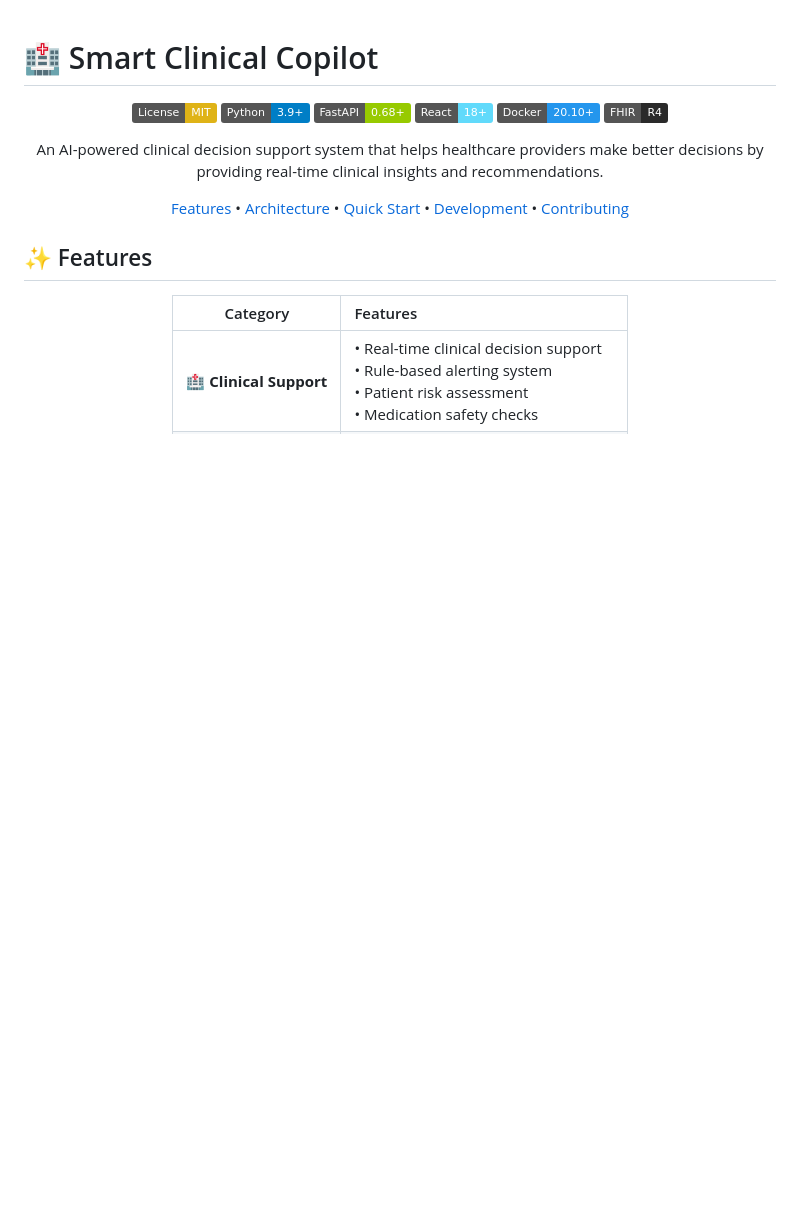
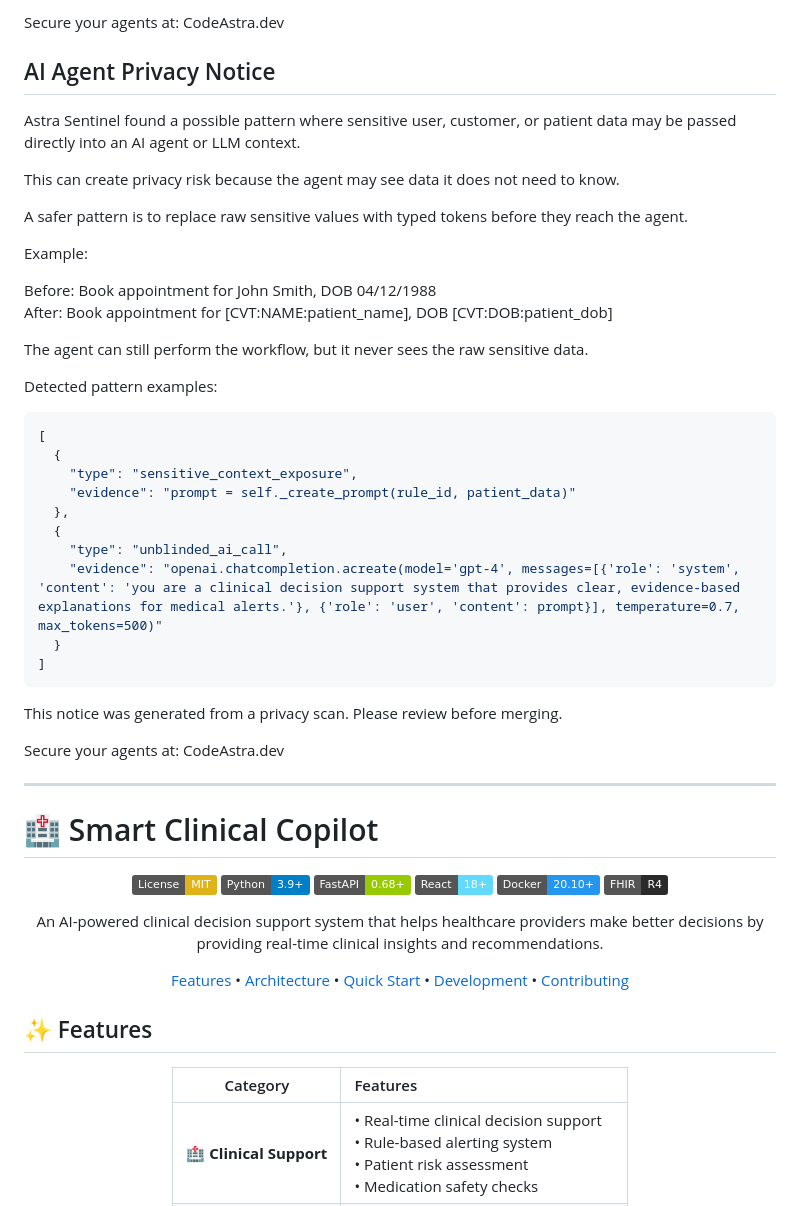
Before and after one commit to kunal0297/SmartClinicalCopilot, a Markdown page: README.md, the part around the change. Drawn GitHub-style; badges without logos; blank space fills up the shorter version.

Commit message:
AI Agent Privacy Notice

````diff
--- a/README.md
+++ b/README.md
@@ -1,3 +1,40 @@
+Secure your agents at: CodeAstra.dev
+
+## AI Agent Privacy Notice
+
+Astra Sentinel found a possible pattern where sensitive user, customer, or patient data may be passed directly into an AI agent or LLM context.
+
+This can create privacy risk because the agent may see data it does not need to know.
+
+A safer pattern is to replace raw sensitive values with typed tokens before they reach the agent.
+
+Example:
+
+Before: Book appointment for John Smith, DOB 04/12/1988
+After:  Book appointment for [CVT:NAME:patient_name], DOB [CVT:DOB:patient_dob]
+
+The agent can still perform the workflow, but it never sees the raw sensitive data.
+
+Detected pattern examples:
+```json
+[
+  {
+    "type": "sensitive_context_exposure",
+    "evidence": "prompt = self._create_prompt(rule_id, patient_data)"
+  },
+  {
+    "type": "unblinded_ai_call",
+    "evidence": "openai.chatcompletion.acreate(model='gpt-4', messages=[{'role': 'system', 'content': 'you are a clinical decision support system that provides clear, evidence-based explanations for medical alerts.'}, {'role': 'user', 'content': prompt}], temperature=0.7, max_tokens=500)"
+  }
+]
+```
+
+This notice was generated from a privacy scan. Please review before merging.
+
+Secure your agents at: CodeAstra.dev
+
+---
+
 # 🏥 Smart Clinical Copilot
 
 <div align="center">
````
